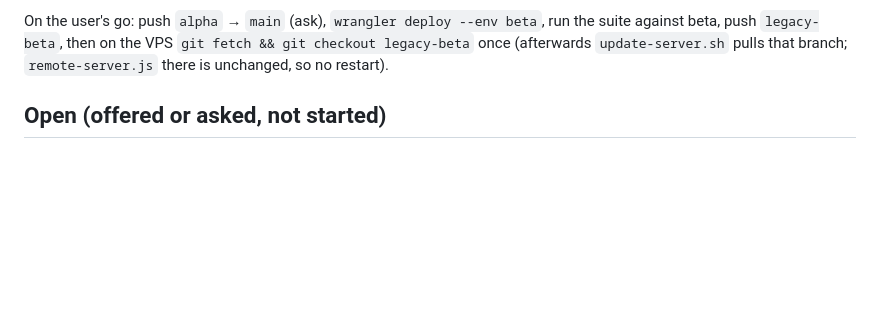
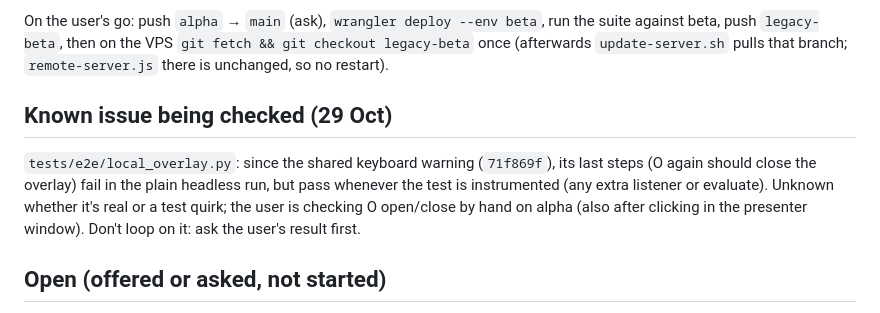
Before and after one commit to jonathan-annett/timer-beta, a Markdown page: docs/HANDOVER.md, the part around the change. Drawn GitHub-style; blank space fills up the shorter version.

Commit message:
Handover: the local_overlay test's last step, being checked by hand
Co-Authored-By: Claude Opus 5.5 (1M context) <noreply@anthropic.com>
Claude-Session: https://claude.ai/code/session_01FXCqrT6eFxeyN4j8ccwYVL

```diff
--- a/docs/HANDOVER.md
+++ b/docs/HANDOVER.md
@@ -99,6 +99,14 @@ Check: `tests/e2e/_move_to_new_site.py` (manual; needs the worktree).
 On the user's go: push `alpha` → `main` (ask), `wrangler deploy --env beta`, run the suite against
 beta, push `legacy-beta`, then on the VPS `git fetch && git checkout legacy-beta` once (afterwards
 `update-server.sh` pulls that branch; `remote-server.js` there is unchanged, so no restart).
+
+## Known issue being checked (29 Oct)
+
+`tests/e2e/local_overlay.py`: since the shared keyboard warning (`71f869f`), its last steps (O
+again should close the overlay) fail in the plain headless run, but pass whenever the test is
+instrumented (any extra listener or evaluate). Unknown whether it's real or a test quirk; the user
+is checking O open/close by hand on alpha (also after clicking in the presenter window). Don't
+loop on it: ask the user's result first.
 
 ## Open (offered or asked, not started)
 
```
